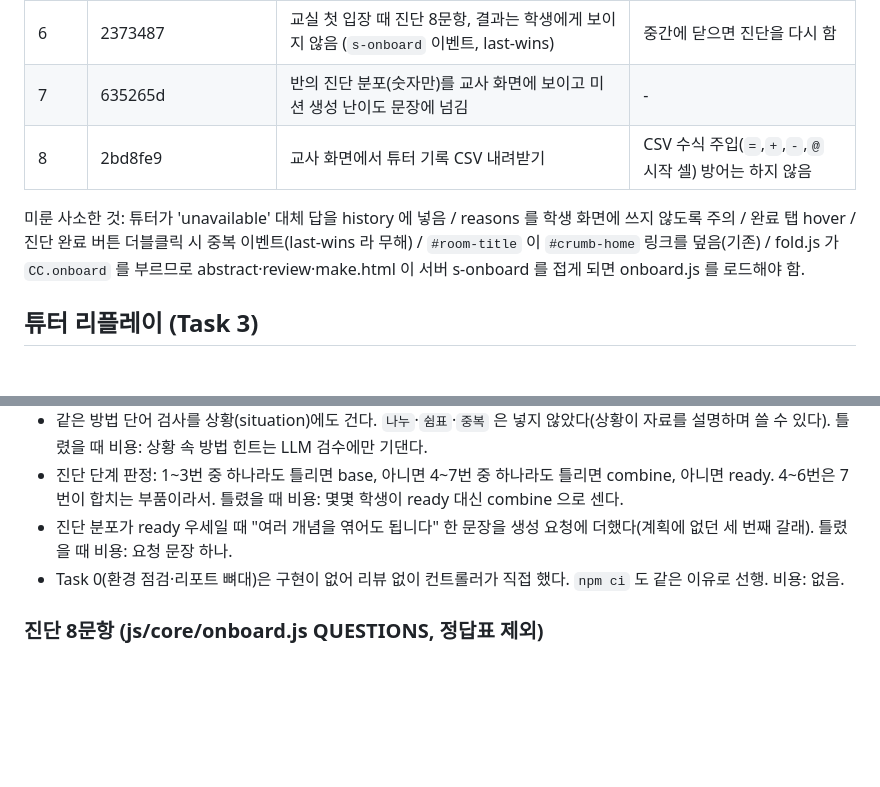
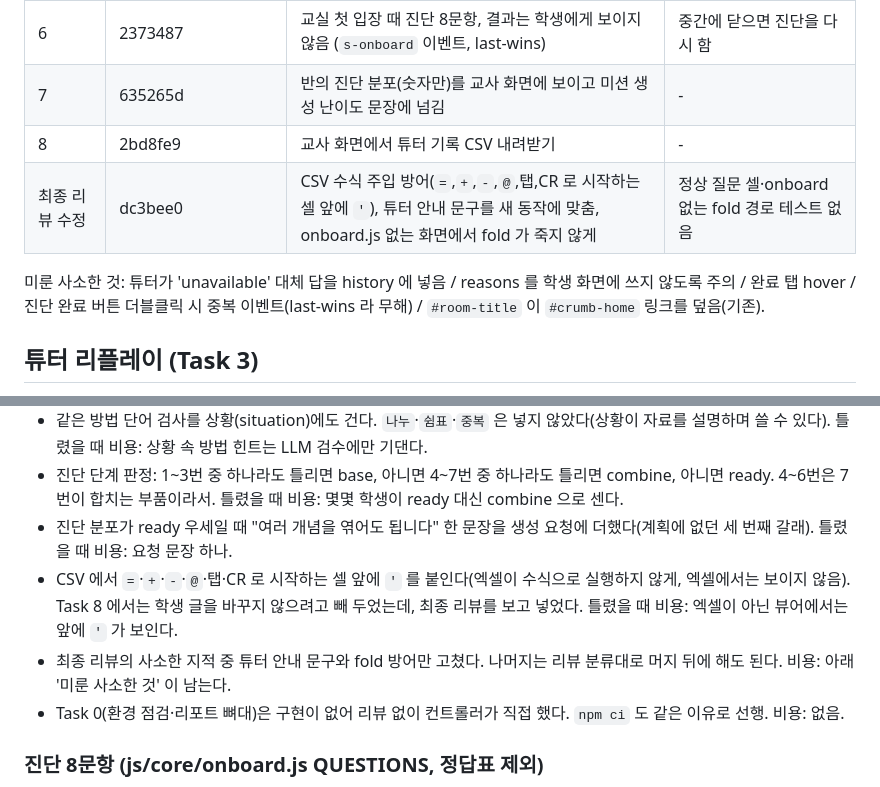
Before and after one commit to tomchaccom/Cut-Check, a Markdown page: docs/overnight/2026-10-18-report.md, 2 parts joined by grey strips. GitHub-like rendering; blank space fills up the shorter version.

Commit message:
docs: 리포트에 최종 리뷰 수정과 그 결정을 더한다
Task 9 리포트가 쓰인 뒤 최종 리뷰에서 CSV 수식 주입을 막기로 했다.
'방어하지 않음'이 리포트에 그대로 남으면 아침에 읽는 사람이 틀린 정보로 판단한다.

Co-Authored-By: Claude Opus 5.5 (1M context) <noreply@anthropic.com>

```diff
--- a/docs/overnight/2026-10-18-report.md
+++ b/docs/overnight/2026-10-18-report.md
@@ -22,9 +22,10 @@
 | 5 | 4a8a060, 09d3f47 | 생성 미션의 상황·요청을 생활 이야기로. 방법 단어(딕셔너리·키를·리스트) 검사는 요청·상황 모두 | 인물 이름이 "민지"로 쏠림 |
 | 6 | 2373487 | 교실 첫 입장 때 진단 8문항, 결과는 학생에게 보이지 않음 (`s-onboard` 이벤트, last-wins) | 중간에 닫으면 진단을 다시 함 |
 | 7 | 635265d | 반의 진단 분포(숫자만)를 교사 화면에 보이고 미션 생성 난이도 문장에 넘김 | - |
-| 8 | 2bd8fe9 | 교사 화면에서 튜터 기록 CSV 내려받기 | CSV 수식 주입(`=`,`+`,`-`,`@` 시작 셀) 방어는 하지 않음 |
+| 8 | 2bd8fe9 | 교사 화면에서 튜터 기록 CSV 내려받기 | - |
+| 최종 리뷰 수정 | dc3bee0 | CSV 수식 주입 방어(`=`,`+`,`-`,`@`,탭,CR 로 시작하는 셀 앞에 `'`), 튜터 안내 문구를 새 동작에 맞춤, onboard.js 없는 화면에서 fold 가 죽지 않게 | 정상 질문 셀·onboard 없는 fold 경로 테스트 없음 |
 
-미룬 사소한 것: 튜터가 'unavailable' 대체 답을 history 에 넣음 / reasons 를 학생 화면에 쓰지 않도록 주의 / 완료 탭 hover / 진단 완료 버튼 더블클릭 시 중복 이벤트(last-wins 라 무해) / `#room-title` 이 `#crumb-home` 링크를 덮음(기존) / fold.js 가 `CC.onboard` 를 부르므로 abstract·review·make.html 이 서버 s-onboard 를 접게 되면 onboard.js 를 로드해야 함.
+미룬 사소한 것: 튜터가 'unavailable' 대체 답을 history 에 넣음 / reasons 를 학생 화면에 쓰지 않도록 주의 / 완료 탭 hover / 진단 완료 버튼 더블클릭 시 중복 이벤트(last-wins 라 무해) / `#room-title` 이 `#crumb-home` 링크를 덮음(기존).
 ## 튜터 리플레이 (Task 3)
 실제 LLM 25건. 되묻기도 판정하도록 바꾼 뒤(`ask_back` 첫 응답도 `judge()` 를 거친다) 마지막 실행: 거절 22/25 (예전 19/25), judge_failed 0건, 호출 오류 1건(504). 이전 3회는 22 / 22 / 24 였다. 표: docs/overnight/2026-10-18-tutor-replay.md
 `_tutorjudge.py` SYSTEM 에 "이 미션의 자료·구분자를 쓰거나 풀이 도구를 지목하면 유출" 한 줄을 더했다. 판정 `leak` 으로 재요청된 건이 많아 거절 수만으로 품질을 말하기 어렵다.
@@ -36,6 +37,8 @@
 - 같은 방법 단어 검사를 상황(situation)에도 건다. `나누`·`쉼표`·`중복` 은 넣지 않았다(상황이 자료를 설명하며 쓸 수 있다). 틀렸을 때 비용: 상황 속 방법 힌트는 LLM 검수에만 기댄다.
 - 진단 단계 판정: 1~3번 중 하나라도 틀리면 base, 아니면 4~7번 중 하나라도 틀리면 combine, 아니면 ready. 4~6번은 7번이 합치는 부품이라서. 틀렸을 때 비용: 몇몇 학생이 ready 대신 combine 으로 센다.
 - 진단 분포가 ready 우세일 때 "여러 개념을 엮어도 됩니다" 한 문장을 생성 요청에 더했다(계획에 없던 세 번째 갈래). 틀렸을 때 비용: 요청 문장 하나.
+- CSV 에서 `=`·`+`·`-`·`@`·탭·CR 로 시작하는 셀 앞에 `'` 를 붙인다(엑셀이 수식으로 실행하지 않게, 엑셀에서는 보이지 않음). Task 8 에서는 학생 글을 바꾸지 않으려고 빼 두었는데, 최종 리뷰를 보고 넣었다. 틀렸을 때 비용: 엑셀이 아닌 뷰어에서는 앞에 `'` 가 보인다.
+- 최종 리뷰의 사소한 지적 중 튜터 안내 문구와 fold 방어만 고쳤다. 나머지는 리뷰 분류대로 머지 뒤에 해도 된다. 비용: 아래 '미룬 사소한 것' 이 남는다.
 - Task 0(환경 점검·리포트 뼈대)은 구현이 없어 리뷰 없이 컨트롤러가 직접 했다. `npm ci` 도 같은 이유로 선행. 비용: 없음.
 
 ### 진단 8문항 (js/core/onboard.js QUESTIONS, 정답표 제외)
```
